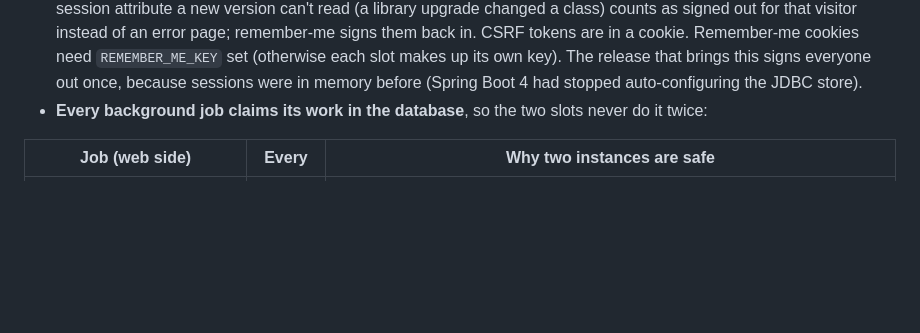
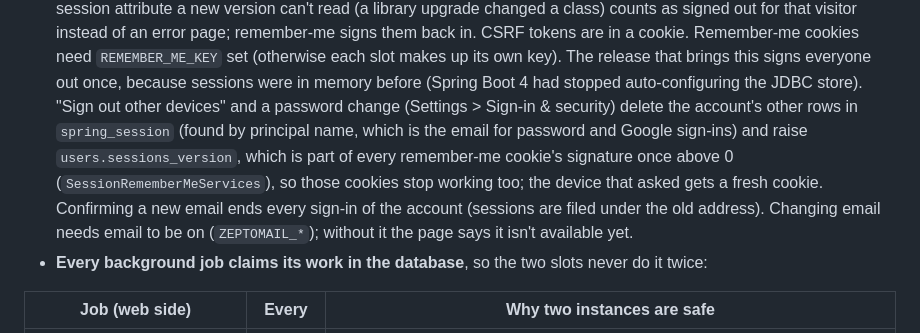
Before and after one commit to sagarrawat/afk-live, a Markdown page: docs/operations.md, the part around the change. Drawn GitHub-style; blank space fills up the shorter version.

Commit message:
Operations: how sign-out-others, password and email changes end sign-ins
Co-Authored-By: Claude Opus 5.5 <noreply@anthropic.com>
Claude-Session: https://claude.ai/code/session_015b6FQK5nsyHNDM4AutHTzm

```diff
--- a/docs/operations.md
+++ b/docs/operations.md
@@ -98,6 +98,13 @@ requests, no errors, the signed-in visitor stayed signed in throughout.
   are in a cookie. Remember-me cookies need `REMEMBER_ME_KEY` set (otherwise each slot makes up its own
   key). The release that brings this signs everyone out once, because sessions were in memory before
   (Spring Boot 4 had stopped auto-configuring the JDBC store).
+  "Sign out other devices" and a password change (Settings > Sign-in & security) delete the account's
+  other rows in `spring_session` (found by principal name, which is the email for password and Google
+  sign-ins) and raise `users.sessions_version`, which is part of every remember-me cookie's signature
+  once above 0 (`SessionRememberMeServices`), so those cookies stop working too; the device that asked
+  gets a fresh cookie. Confirming a new email ends every sign-in of the account (sessions are filed
+  under the old address). Changing email needs email to be on (`ZEPTOMAIL_*`); without it the page says
+  it isn't available yet.
 - **Every background job claims its work in the database**, so the two slots never do it twice:
 
 | Job (web side) | Every | Why two instances are safe |
```
